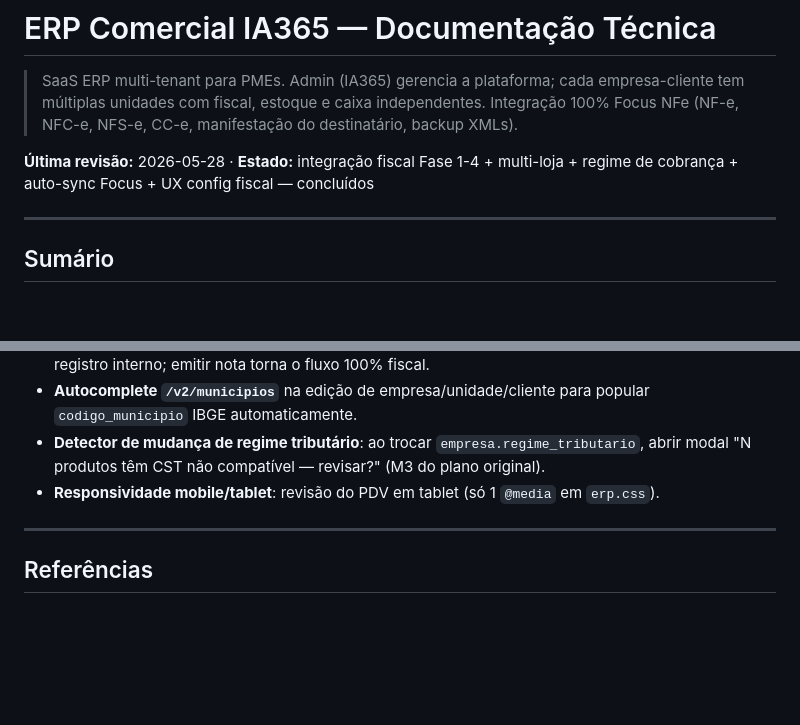
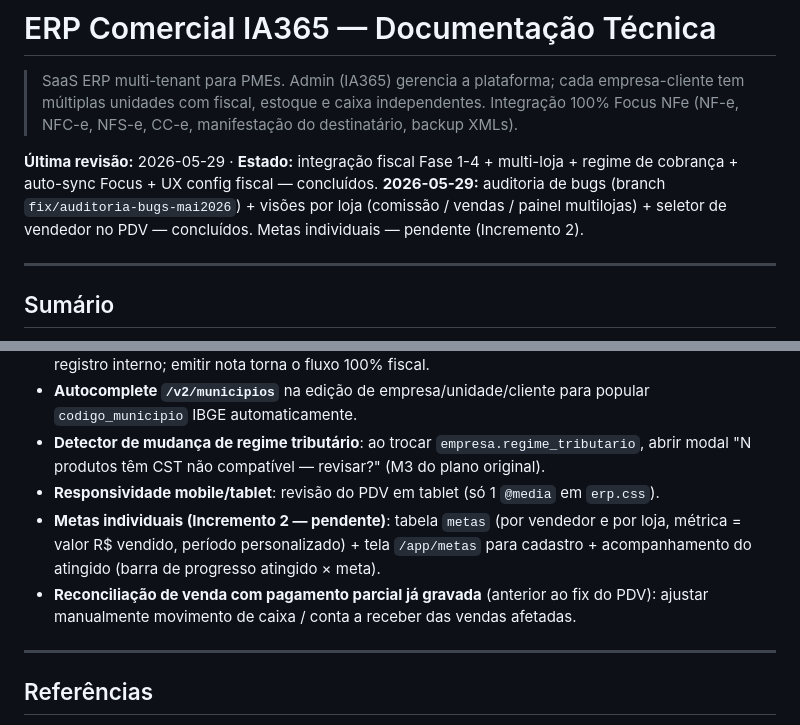
Before and after one commit to dennisiautomation/erpcomercial, a Markdown page: docs.md, 2 parts joined by grey strips. Drawn GitHub-style; blank space fills up the shorter version.

Commit message:
docs: atualiza docs.md com auditoria de bugs + visões por loja (mai/2026)
Co-Authored-By: Claude Opus 4.8 (1M context) <noreply@anthropic.com>

```diff
--- a/docs.md
+++ b/docs.md
@@ -2,7 +2,7 @@
 
 > SaaS ERP multi-tenant para PMEs. Admin (IA365) gerencia a plataforma; cada empresa-cliente tem múltiplas unidades com fiscal, estoque e caixa independentes. Integração 100% Focus NFe (NF-e, NFC-e, NFS-e, CC-e, manifestação do destinatário, backup XMLs).
 
-**Última revisão:** 2026-05-28 · **Estado:** integração fiscal Fase 1-4 + multi-loja + regime de cobrança + auto-sync Focus + UX config fiscal — concluídos
+**Última revisão:** 2026-05-29 · **Estado:** integração fiscal Fase 1-4 + multi-loja + regime de cobrança + auto-sync Focus + UX config fiscal — concluídos. **2026-05-29:** auditoria de bugs (branch `fix/auditoria-bugs-mai2026`) + visões por loja (comissão / vendas / painel multilojas) + seletor de vendedor no PDV — concluídos. Metas individuais — pendente (Incremento 2).
 
 ---
 
@@ -489,6 +528,8 @@ docker exec -i erp-com-app php artisan schedule:list
 - **Autocomplete `/v2/municipios`** na edição de empresa/unidade/cliente para popular `codigo_municipio` IBGE automaticamente.
 - **Detector de mudança de regime tributário**: ao trocar `empresa.regime_tributario`, abrir modal "N produtos têm CST não compatível — revisar?" (M3 do plano original).
 - **Responsividade mobile/tablet**: revisão do PDV em tablet (só 1 `@media` em `erp.css`).
+- **Metas individuais (Incremento 2 — pendente)**: tabela `metas` (por vendedor e por loja, métrica = valor R$ vendido, período personalizado) + tela `/app/metas` para cadastro + acompanhamento do atingido (barra de progresso atingido × meta).
+- **Reconciliação de venda com pagamento parcial já gravada** (anterior ao fix do PDV): ajustar manualmente movimento de caixa / conta a receber das vendas afetadas.
 
 ---
 
```
Also changed, not shown: other parts of docs.md (+39 -0 lines).
